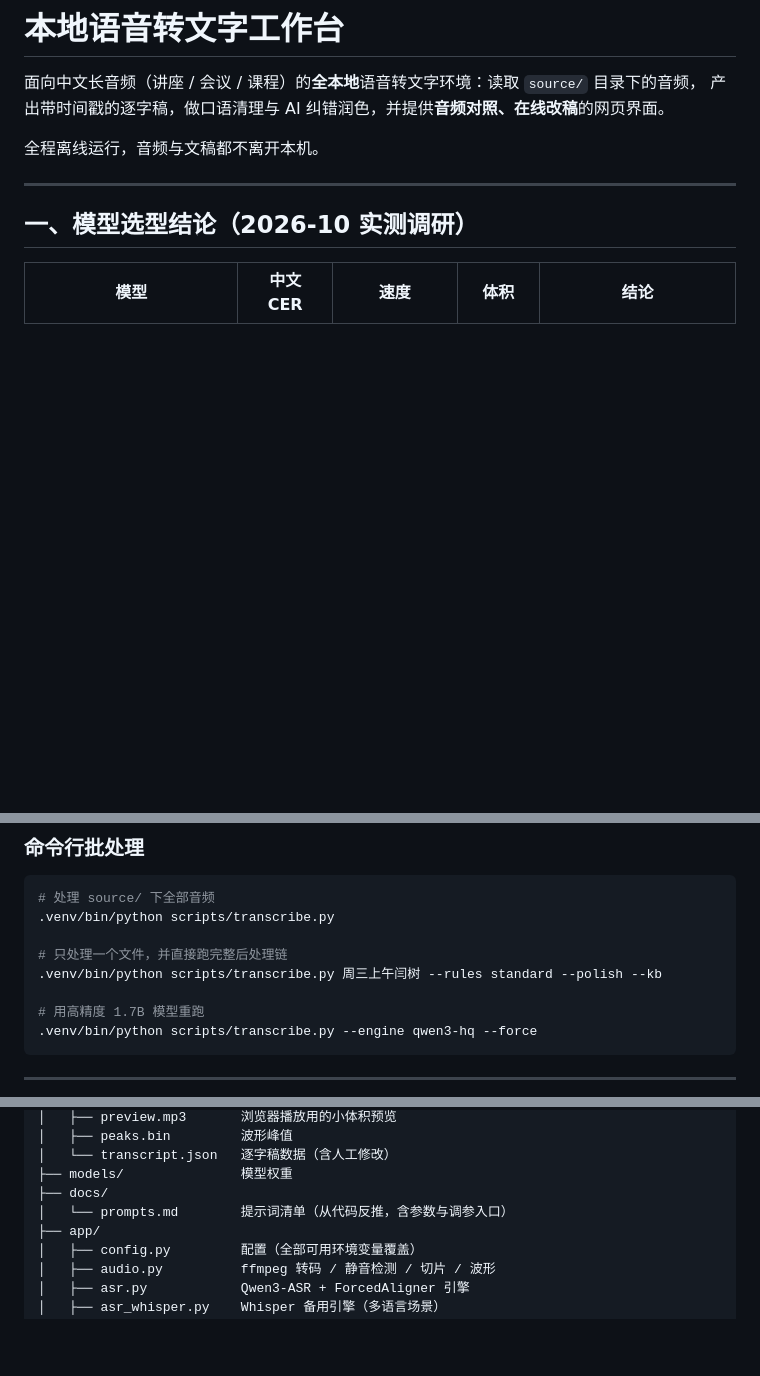
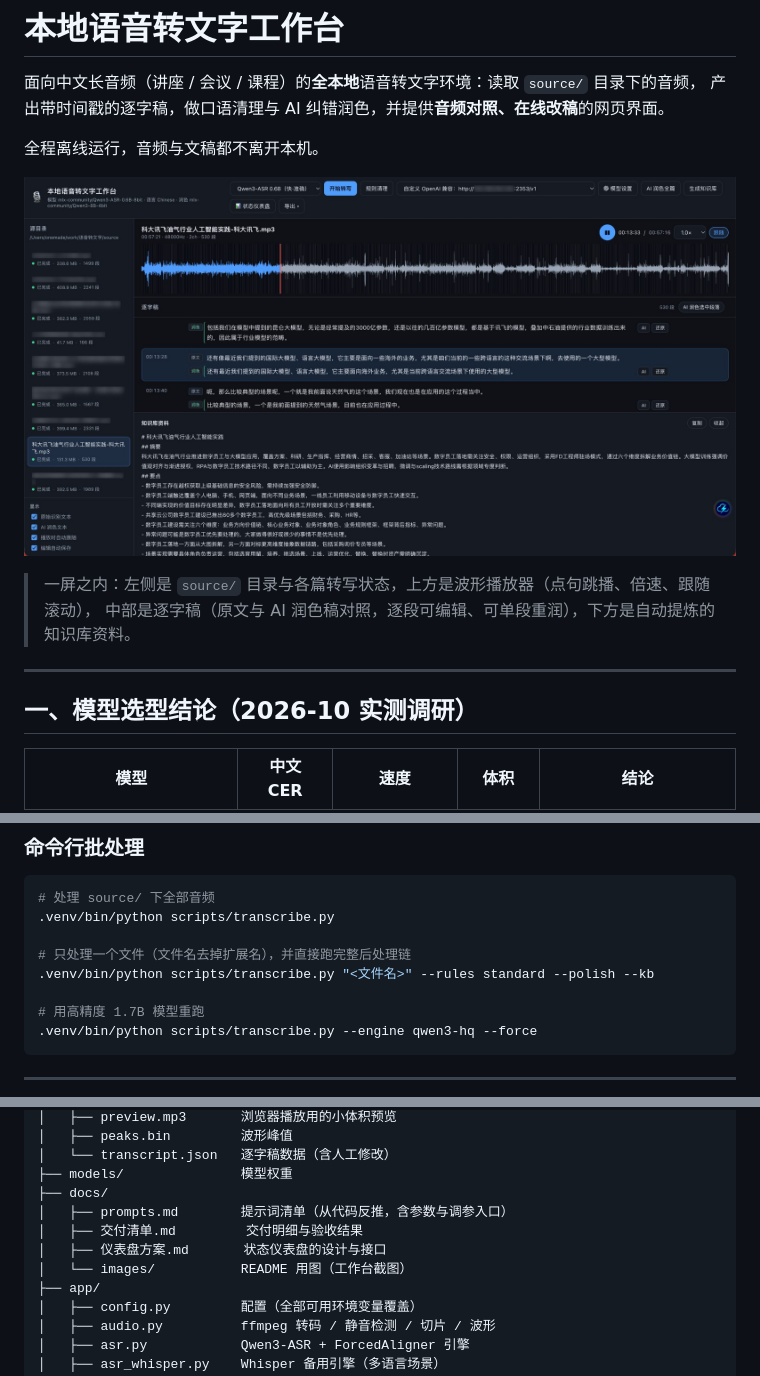
Before and after one commit to onemadefree/voice-to-text-workbench, a Markdown page: README.md, 3 parts joined by grey strips. GitHub-like rendering; pictures changed too: docs/images/dashboard.jpg (added); blank space fills up the shorter version.

Commit message:
docs: README 加入工作台界面截图
把界面截图放进项目介绍：

- 新增 docs/images/dashboard.jpg（1920×1022，260 KB）。
  原文件后缀是 .png，实际内容是 JPEG，按真实格式存为 .jpg。
- README 开头加主图 + 一段说明（左侧源目录与转写状态 / 上方波形播放器 /
  中部逐字稿原文与润色稿对照 / 下方知识库资料）。
- 「四、界面用法」加一行指回文首截图。
- 目录结构补上 docs/ 下的实际内容。

顺带：README 里那条示例命令原本用了真实讲者姓名做文件名
（`scripts/transcribe.py <真实姓名>`），改成占位符 `<文件名>`——
公开仓库的 README 不该带真名，示例也更适合当模板用。

截图本身无敏感信息：左侧栏文件名已打码，
自定义 OpenAI 兼容服务的地址在图里是打码状态。

```diff
--- a/README.md
+++ b/README.md
@@ -4,6 +4,11 @@
 产出带时间戳的逐字稿，做口语清理与 AI 纠错润色，并提供**音频对照、在线改稿**的网页界面。
 
 全程离线运行，音频与文稿都不离开本机。
+
+![工作台界面](docs/images/dashboard.jpg)
+
+> 一屏之内：左侧是 `source/` 目录与各篇转写状态，上方是波形播放器（点句跳播、倍速、跟随滚动），
+> 中部是逐字稿（原文与 AI 润色稿对照，逐段可编辑、可单段重润），下方是自动提炼的知识库资料。
 
 ---
 
@@ -46,8 +51,8 @@ cd 语音转文字
 # 处理 source/ 下全部音频
 .venv/bin/python scripts/transcribe.py
 
-# 只处理一个文件，并直接跑完整后处理链
-.venv/bin/python scripts/transcribe.py 周三上午闫树 --rules standard --polish --kb
+# 只处理一个文件（文件名去掉扩展名），并直接跑完整后处理链
+.venv/bin/python scripts/transcribe.py "<文件名>" --rules standard --polish --kb
 
 # 用高精度 1.7B 模型重跑
 .venv/bin/python scripts/transcribe.py --engine qwen3-hq --force
@@ -134,7 +141,10 @@ source/*.mp3
 │   └── transcript.json   逐字稿数据（含人工修改）
 ├── models/               模型权重
 ├── docs/
-│   └── prompts.md        提示词清单（从代码反推，含参数与调参入口）
+│   ├── prompts.md        提示词清单（从代码反推，含参数与调参入口）
+│   ├── 交付清单.md         交付明细与验收结果
+│   ├── 仪表盘方案.md       状态仪表盘的设计与接口
+│   └── images/           README 用图（工作台截图）
 ├── app/
 │   ├── config.py         配置（全部可用环境变量覆盖）
 │   ├── audio.py          ffmpeg 转码 / 静音检测 / 切片 / 波形
```
Also changed, not shown: other parts of README.md (+2 -0 lines).
